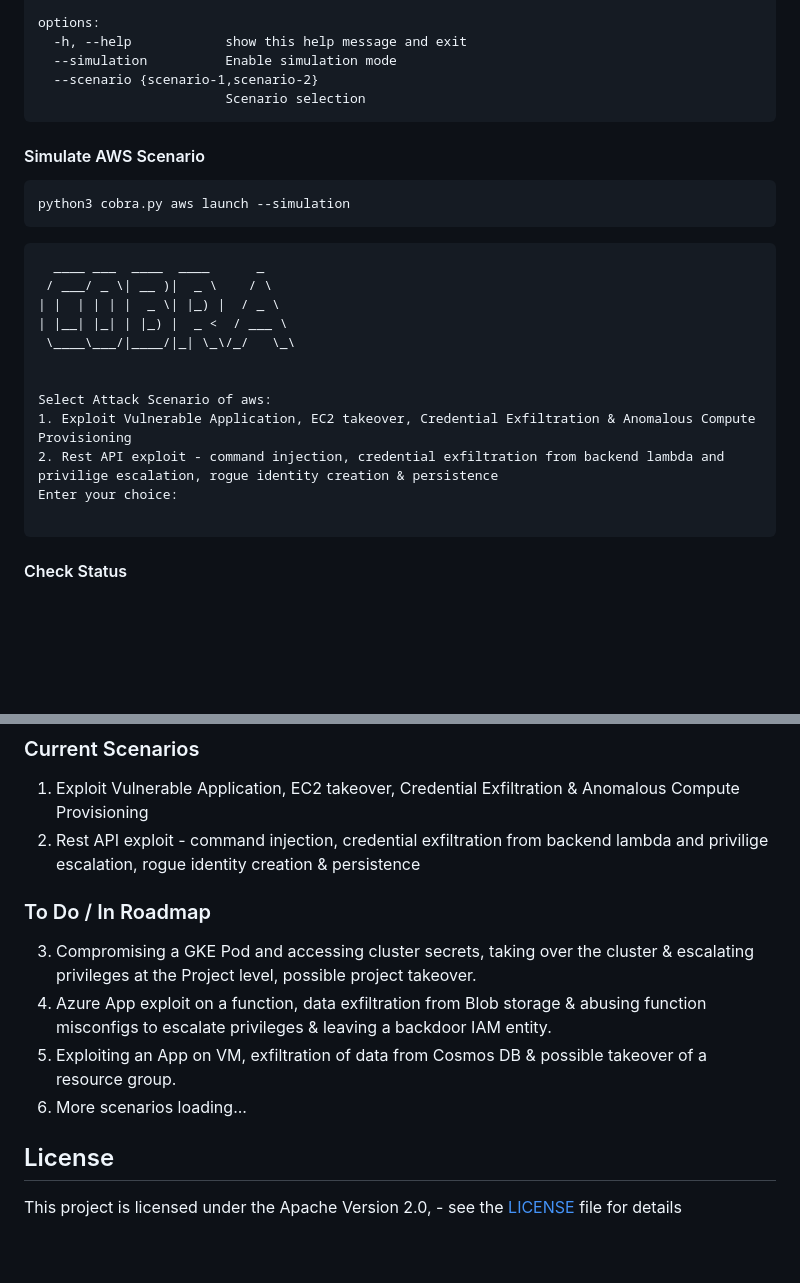
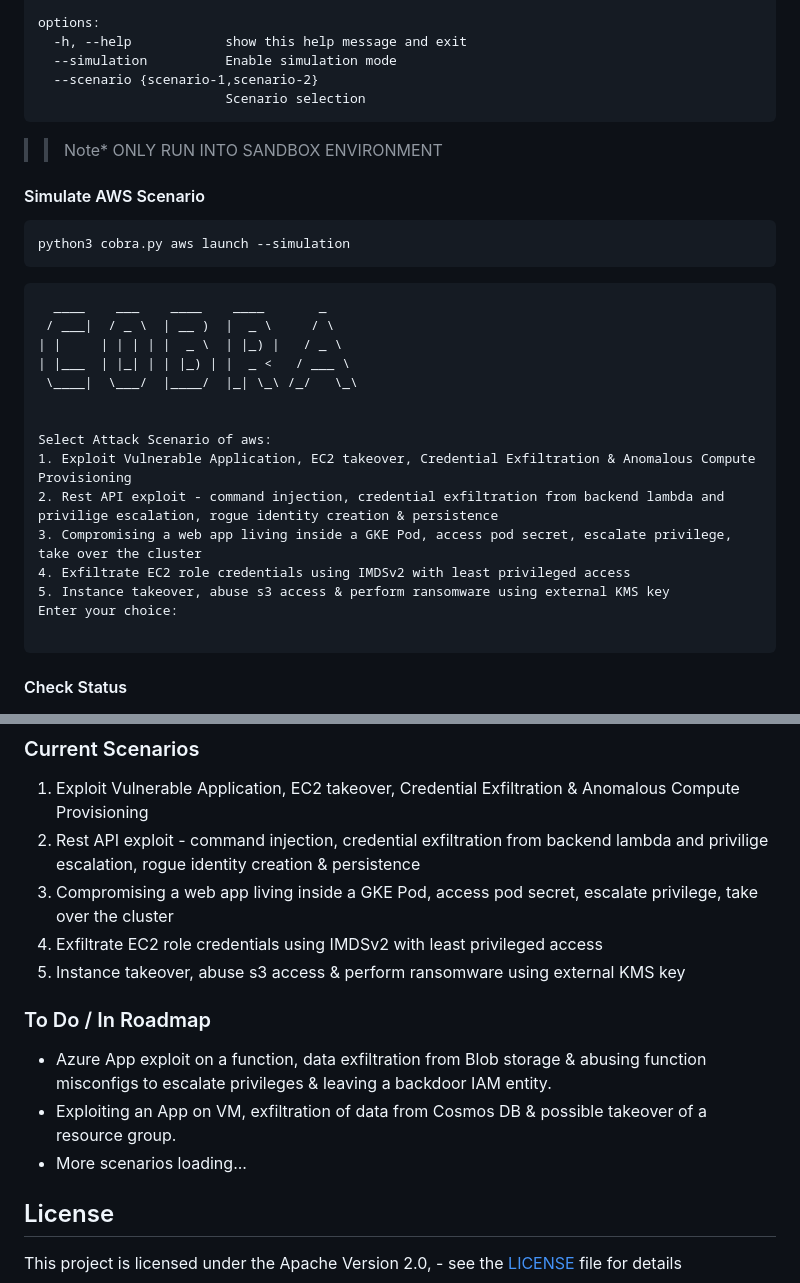
Before and after one commit to PaloAltoNetworks/cobra-tool, a Markdown page: README.md, 2 parts joined by grey strips. Rendered like a GitHub page; blank space fills up the shorter version.

````diff
--- a/README.md
+++ b/README.md
@@ -109,6 +109,8 @@ options:
                         Scenario selection
 ```
 
+>>Note* ONLY RUN INTO SANDBOX ENVIRONMENT
+
 #### Simulate AWS Scenario
 
 ```
@@ -117,16 +119,19 @@ python3 cobra.py aws launch --simulation
 
 
 ```
-  ____ ___  ____  ____      _
- / ___/ _ \| __ )|  _ \    / \
-| |  | | | |  _ \| |_) |  / _ \
-| |__| |_| | |_) |  _ <  / ___ \
- \____\___/|____/|_| \_\/_/   \_\
+  ____    ___    ____    ____       _
+ / ___|  / _ \  | __ )  |  _ \     / \
+| |     | | | | |  _ \  | |_) |   / _ \
+| |___  | |_| | | |_) | |  _ <   / ___ \
+ \____|  \___/  |____/  |_| \_\ /_/   \_\
 
 
 Select Attack Scenario of aws:
 1. Exploit Vulnerable Application, EC2 takeover, Credential Exfiltration & Anomalous Compute Provisioning
 2. Rest API exploit - command injection, credential exfiltration from backend lambda and privilige escalation, rogue identity creation & persistence
+3. Compromising a web app living inside a GKE Pod, access pod secret, escalate privilege, take over the cluster
+4. Exfiltrate EC2 role credentials using IMDSv2 with least privileged access
+5. Instance takeover, abuse s3 access & perform ransomware using external KMS key
 Enter your choice:
 
 ```
@@ -147,13 +152,16 @@ python3 cobra.py aws destroy --scenario <scenario-1/scenario-2>
 
 1. Exploit Vulnerable Application, EC2 takeover, Credential Exfiltration & Anomalous Compute Provisioning
 2. Rest API exploit - command injection, credential exfiltration from backend lambda and privilige escalation, rogue identity creation & persistence
+3. Compromising a web app living inside a GKE Pod, access pod secret, escalate privilege, take over the cluster
+4. Exfiltrate EC2 role credentials using IMDSv2 with least privileged access
+5. Instance takeover, abuse s3 access & perform ransomware using external KMS key
 
 ### To Do / In Roadmap
 
-3. Compromising a GKE Pod and accessing cluster secrets, taking over the cluster & escalating privileges at the Project level, possible project takeover.
-4. Azure App exploit on a function, data exfiltration from Blob storage & abusing function misconfigs to escalate privileges & leaving a backdoor IAM entity.
-5. Exploiting an App on VM, exfiltration of data from Cosmos DB & possible takeover of a resource group.
-6. More scenarios loading...
+
+- Azure App exploit on a function, data exfiltration from Blob storage & abusing function misconfigs to escalate privileges & leaving a backdoor IAM entity.
+- Exploiting an App on VM, exfiltration of data from Cosmos DB & possible takeover of a resource group.
+- More scenarios loading...
 
 ## License
 
````
